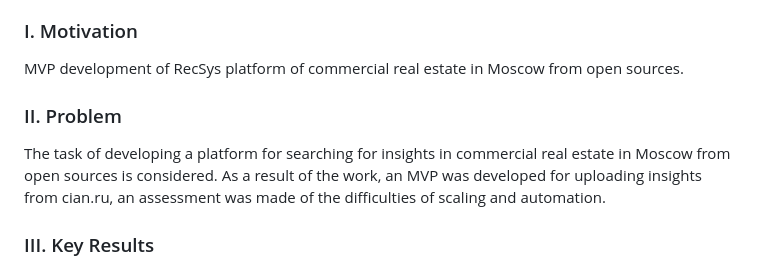
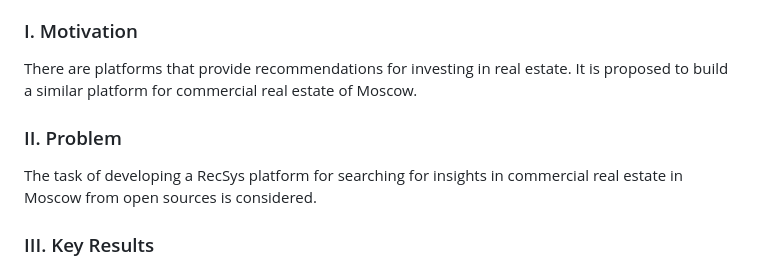
Before and after one commit to ResearchMachine/commercial-project-ml-mvp-insight-in-real-estate-moscow, a Markdown page: README.md, the part around the change. GitHub-like rendering.

```diff
--- a/README.md
+++ b/README.md
@@ -6,11 +6,10 @@
 
 
 ### I. Motivation
-MVP development of RecSys platform of commercial real estate in Moscow from open sources.
-
+There are platforms that provide recommendations for investing in real estate. It is proposed to build a similar platform for commercial real estate of Moscow.
 
 ### II. Problem
-The task of developing a platform for searching for insights in commercial real estate in Moscow from open sources is considered. As a result of the work, an MVP was developed for uploading insights from cian.ru, an assessment was made of the difficulties of scaling and automation.
+The task of developing a RecSys platform for searching for insights in commercial real estate in Moscow from open sources is considered.
 
 ### III. Key Results
 * Top30 (out of over 1500 options) undervalued commercial real estate extractor algorithm was developed for daily monitoring (Moscow, Russia)
```
